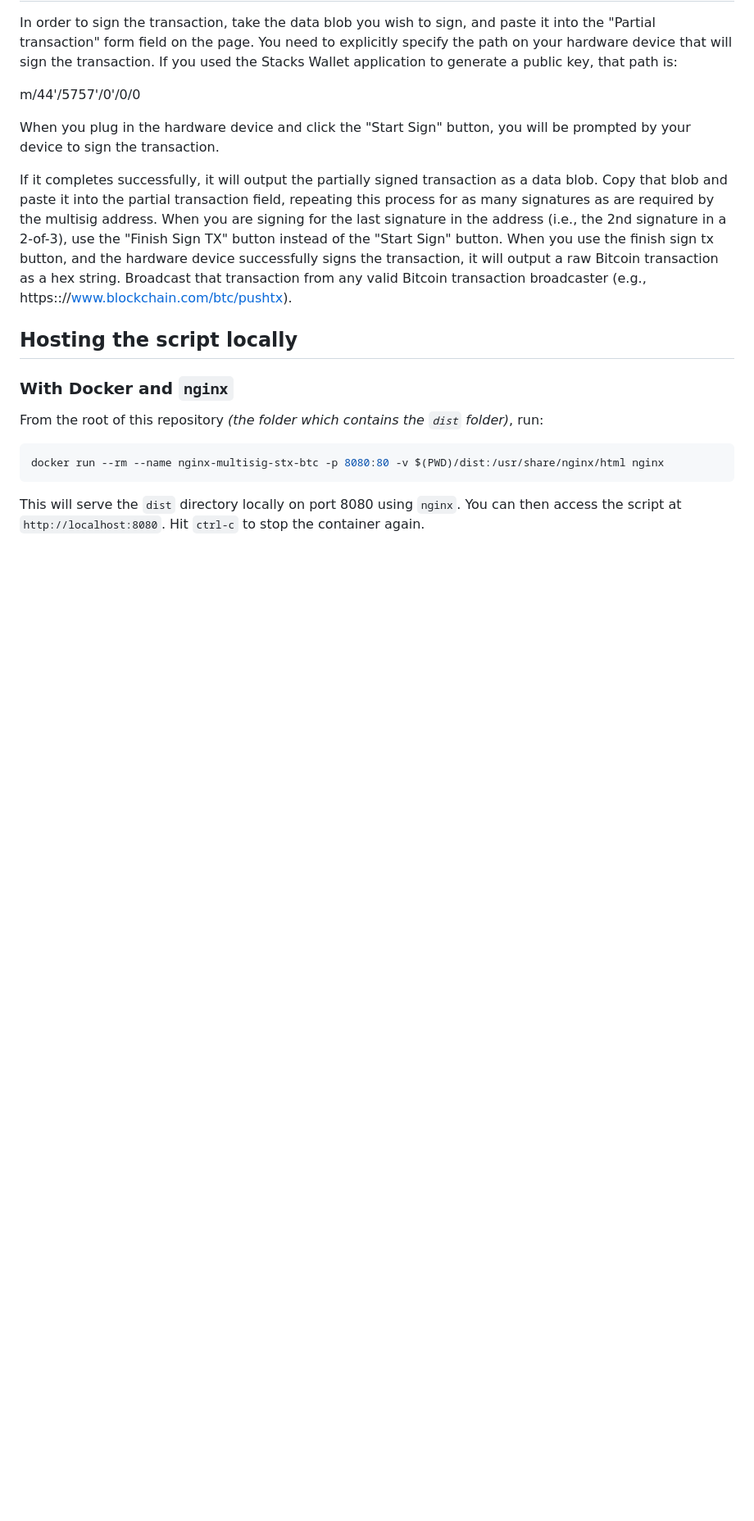
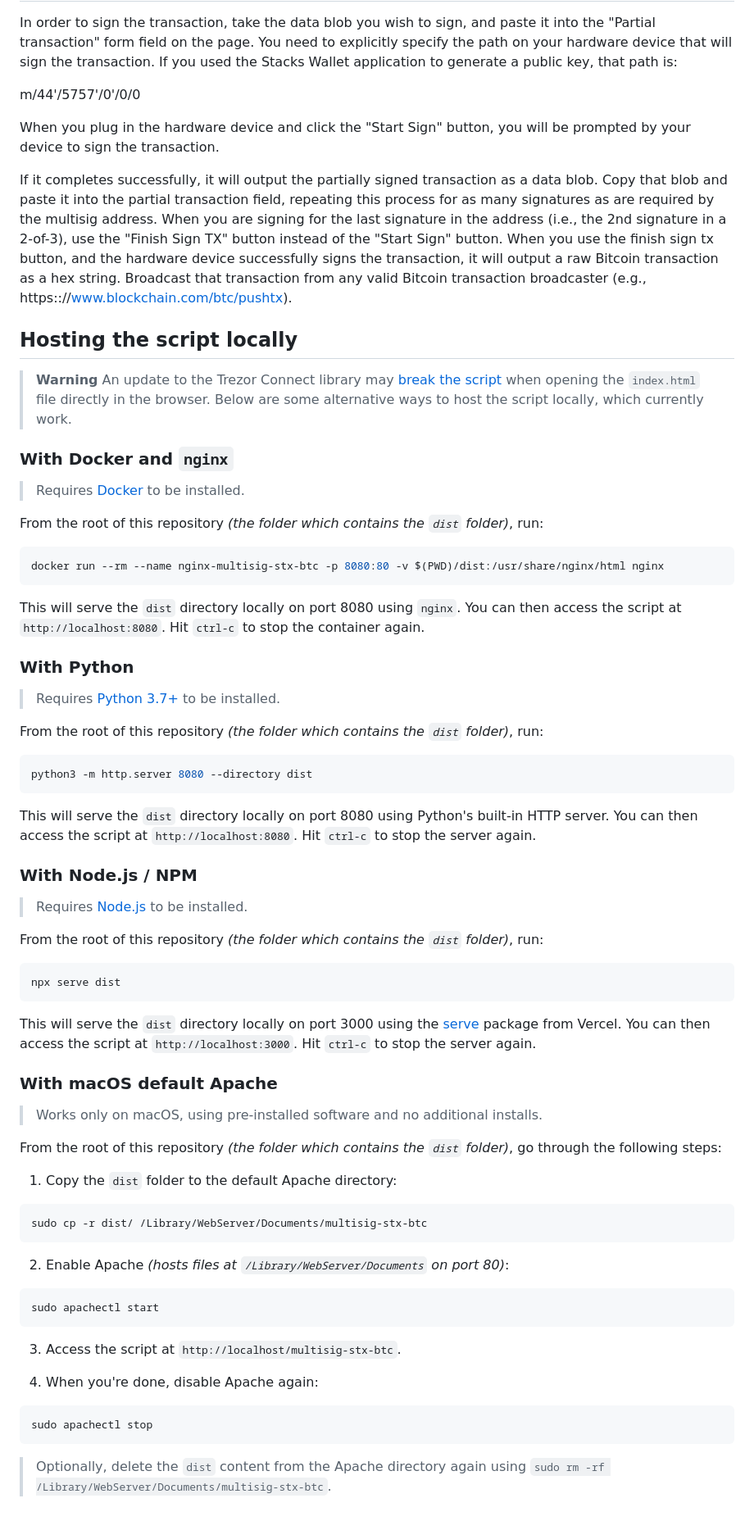
Before and after one commit to hirosystems/multisig-stx-btc, a Markdown page: README.md, the part around the change. Shown at 82% size. GitHub-like rendering; blank space fills up the shorter version.

Commit message:
docs: add more information on hosting

````diff
--- a/README.md
+++ b/README.md
@@ -109,7 +109,13 @@ Broadcast that transaction from any valid Bitcoin transaction broadcaster
 
 ## Hosting the script locally
 
+> **Warning**
+> An update to the Trezor Connect library may [break the script](https://github.com/hirosystems/multisig-stx-btc/issues/3) when opening the `index.html` file directly in the browser.
+> Below are some alternative ways to host the script locally, which currently work.
+
 ### With Docker and `nginx`
+
+> Requires [Docker](https://www.docker.com/products/docker-desktop/) to be installed.
 
 From the root of this repository _(the folder which contains the `dist` folder)_, run:
 
@@ -120,3 +126,59 @@ docker run --rm --name nginx-multisig-stx-btc -p 8080:80 -v $(PWD)/dist:/usr/sha
 This will serve the `dist` directory locally on port 8080 using `nginx`.
 You can then access the script at `http://localhost:8080`.
 Hit `ctrl-c` to stop the container again.
+
+### With Python
+
+> Requires [Python 3.7+](https://www.python.org/downloads/) to be installed.
+
+From the root of this repository _(the folder which contains the `dist` folder)_, run:
+
+```bash
+python3 -m http.server 8080 --directory dist
+```
+
+This will serve the `dist` directory locally on port 8080 using Python's built-in HTTP server.
+You can then access the script at `http://localhost:8080`.
+Hit `ctrl-c` to stop the server again.
+
+### With Node.js / NPM
+
+> Requires [Node.js](https://nodejs.org/en/download/) to be installed.
+
+From the root of this repository _(the folder which contains the `dist` folder)_, run:
+
+```bash
+npx serve dist
+```
+
+This will serve the `dist` directory locally on port 3000 using the [serve](https://www.npmjs.com/package/serve) package from Vercel.
+You can then access the script at `http://localhost:3000`.
+Hit `ctrl-c` to stop the server again.
+
+### With macOS default Apache
+
+> Works only on macOS, using pre-installed software and no additional installs.
+
+From the root of this repository _(the folder which contains the `dist` folder)_, go through the following steps:
+
+1. Copy the `dist` folder to the default Apache directory:
+
+```bash
+sudo cp -r dist/ /Library/WebServer/Documents/multisig-stx-btc
+```
+
+2. Enable Apache _(hosts files at `/Library/WebServer/Documents` on port 80)_:
+
+```bash
+sudo apachectl start
+```
+
+3. Access the script at `http://localhost/multisig-stx-btc`.
+
+4. When you're done, disable Apache again:
+
+```bash
+sudo apachectl stop
+```
+
+> Optionally, delete the `dist` content from the Apache directory again using `sudo rm -rf /Library/WebServer/Documents/multisig-stx-btc`.
````
